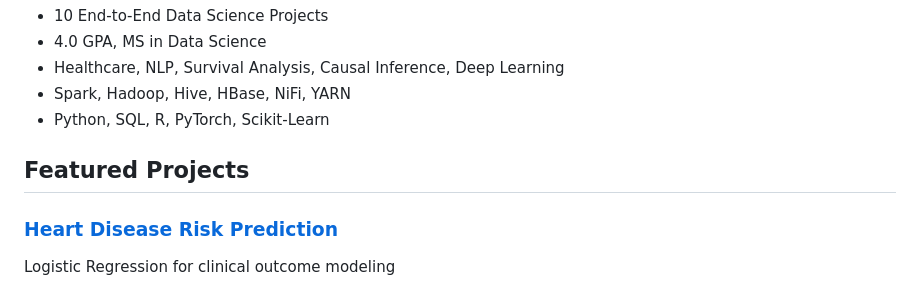
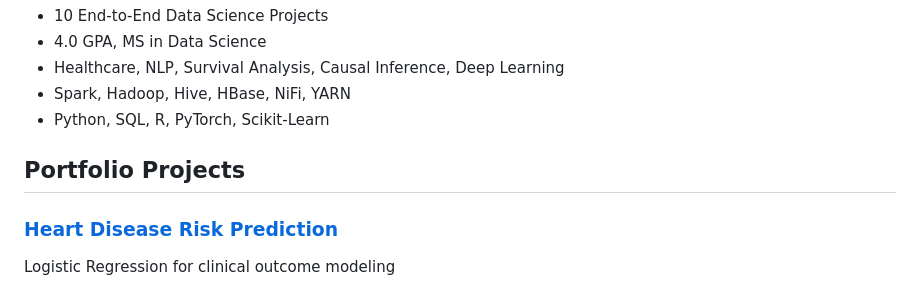
Before and after one commit to charlottealley/charlottealley.github.io, a Markdown page: README.md, the part around the change. GitHub-like rendering.

Commit message:
Rename 'Featured Projects' to 'Portfolio Projects'

```diff
--- a/README.md
+++ b/README.md
@@ -21,7 +21,7 @@ I’m interested in using data to tell meaningful stories, improve how things wo
 - Spark, Hadoop, Hive, HBase, NiFi, YARN
 - Python, SQL, R, PyTorch, Scikit-Learn
 
-## Featured Projects
+## Portfolio Projects
 
 ### [Heart Disease Risk Prediction](https://github.com/charlottealley/Data-Science-Portfolio/tree/main/Supervised%20Learning%20-%20Logistic%20Regression%20-%20Predicting%20Heart%20Disease%20Risk%20Scores)
 Logistic Regression for clinical outcome modeling
```
